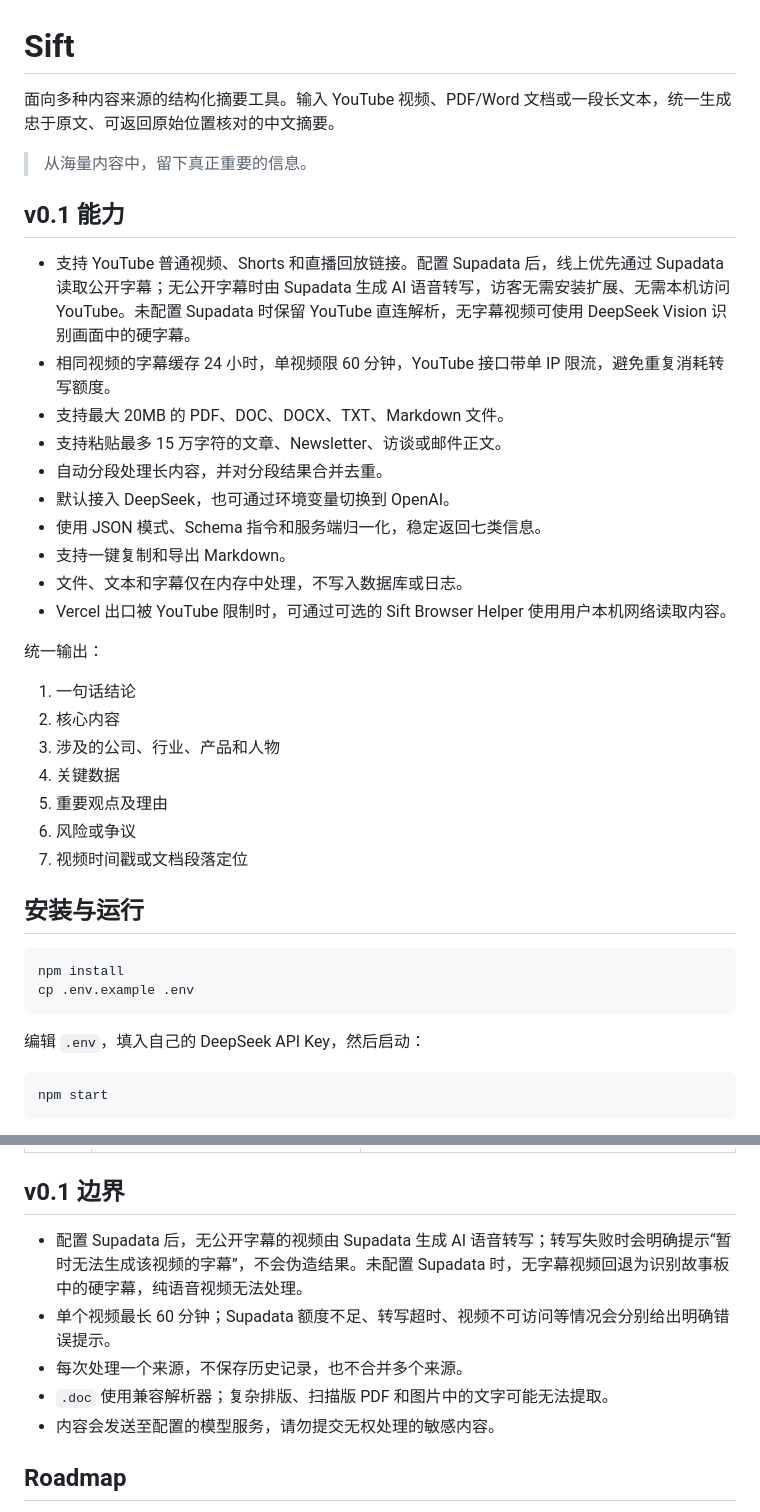
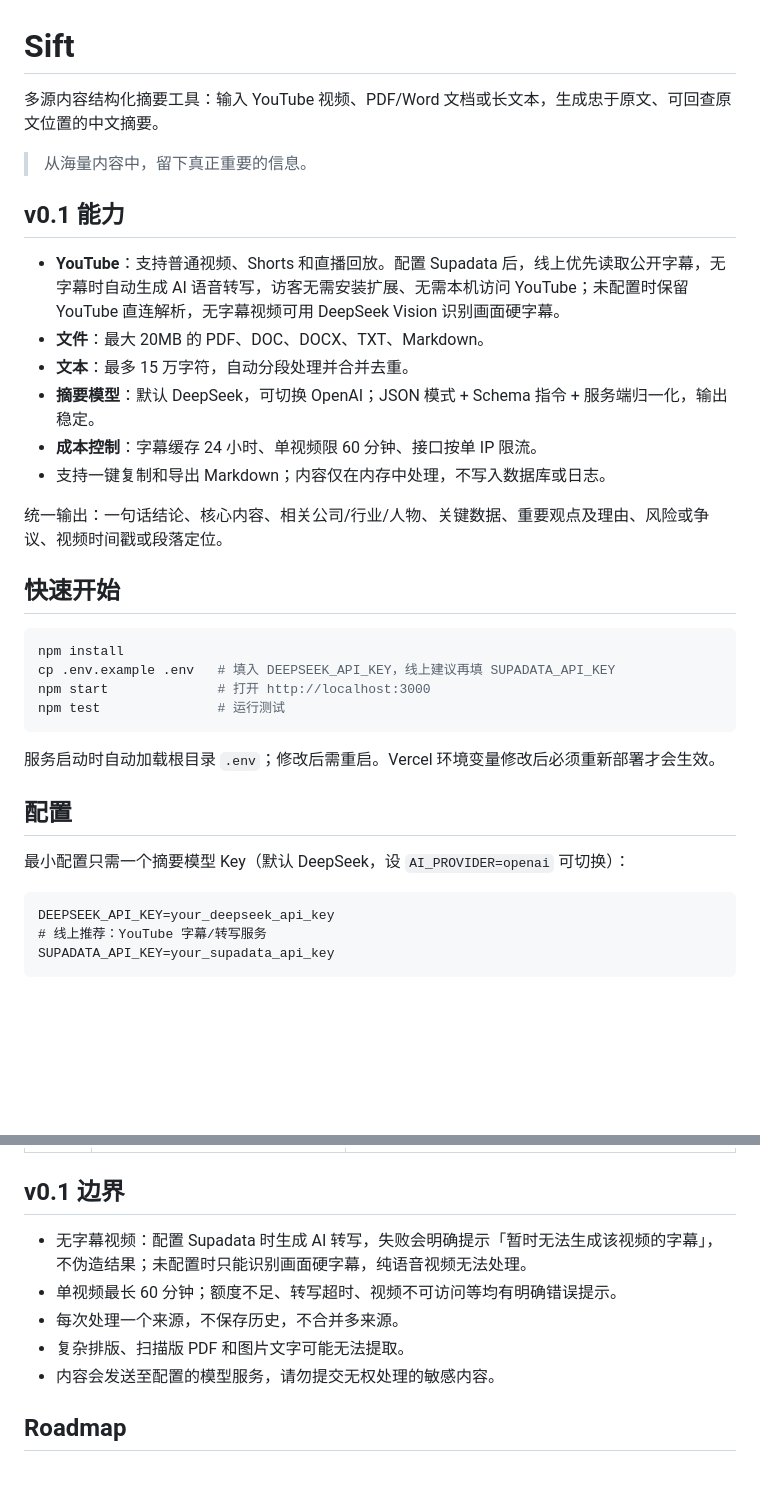
Before and after one commit to liancheng2020/sift, a Markdown page: README.md, 2 parts joined by grey strips. Rendered like a GitHub page; blank space fills up the shorter version.

Commit message:
docs: streamline README

````diff
--- a/README.md
+++ b/README.md
@@ -1,42 +1,38 @@
 # Sift
 
-面向多种内容来源的结构化摘要工具。输入 YouTube 视频、PDF/Word 文档或一段长文本，统一生成忠于原文、可返回原始位置核对的中文摘要。
+多源内容结构化摘要工具：输入 YouTube 视频、PDF/Word 文档或长文本，生成忠于原文、可回查原文位置的中文摘要。
 
 > 从海量内容中，留下真正重要的信息。
 
 ## v0.1 能力
 
-- 支持 YouTube 普通视频、Shorts 和直播回放链接。配置 Supadata 后，线上优先通过 Supadata 读取公开字幕；无公开字幕时由 Supadata 生成 AI 语音转写，访客无需安装扩展、无需本机访问 YouTube。未配置 Supadata 时保留 YouTube 直连解析，无字幕视频可使用 DeepSeek Vision 识别画面中的硬字幕。
-- 相同视频的字幕缓存 24 小时，单视频限 60 分钟，YouTube 接口带单 IP 限流，避免重复消耗转写额度。
-- 支持最大 20MB 的 PDF、DOC、DOCX、TXT、Markdown 文件。
-- 支持粘贴最多 15 万字符的文章、Newsletter、访谈或邮件正文。
-- 自动分段处理长内容，并对分段结果合并去重。
-- 默认接入 DeepSeek，也可通过环境变量切换到 OpenAI。
-- 使用 JSON 模式、Schema 指令和服务端归一化，稳定返回七类信息。
-- 支持一键复制和导出 Markdown。
-- 文件、文本和字幕仅在内存中处理，不写入数据库或日志。
-- Vercel 出口被 YouTube 限制时，可通过可选的 Sift Browser Helper 使用用户本机网络读取内容。
+- **YouTube**：支持普通视频、Shorts 和直播回放。配置 Supadata 后，线上优先读取公开字幕，无字幕时自动生成 AI 语音转写，访客无需安装扩展、无需本机访问 YouTube；未配置时保留 YouTube 直连解析，无字幕视频可用 DeepSeek Vision 识别画面硬字幕。
+- **文件**：最大 20MB 的 PDF、DOC、DOCX、TXT、Markdown。
+- **文本**：最多 15 万字符，自动分段处理并合并去重。
+- **摘要模型**：默认 DeepSeek，可切换 OpenAI；JSON 模式 + Schema 指令 + 服务端归一化，输出稳定。
+- **成本控制**：字幕缓存 24 小时、单视频限 60 分钟、接口按单 IP 限流。
+- 支持一键复制和导出 Markdown；内容仅在内存中处理，不写入数据库或日志。
 
-统一输出：
+统一输出：一句话结论、核心内容、相关公司/行业/人物、关键数据、重要观点及理由、风险或争议、视频时间戳或段落定位。
 
-1. 一句话结论
-2. 核心内容
-3. 涉及的公司、行业、产品和人物
-4. 关键数据
-5. 重要观点及理由
-6. 风险或争议
-7. 视频时间戳或文档段落定位
-
-## 安装与运行
+## 快速开始
 
 ```bash
 npm install
-cp .env.example .env
+cp .env.example .env   # 填入 DEEPSEEK_API_KEY，线上建议再填 SUPADATA_API_KEY
+npm start              # 打开 http://localhost:3000
+npm test               # 运行测试
 ```
 
-编辑 `.env`，填入自己的 DeepSeek API Key，然后启动：
+服务启动时自动加载根目录 `.env`；修改后需重启。Vercel 环境变量修改后必须重新部署才会生效。
 
-```bash
-npm start
+## 配置
+
+最小配置只需一个摘要模型 Key（默认 DeepSeek，设 `AI_PROVIDER=openai` 可切换）：
+
+```dotenv
+DEEPSEEK_API_KEY=your_deepseek_api_key
+# 线上推荐：YouTube 字幕/转写服务
+SUPADATA_API_KEY=your_supadata_api_key
 ```
 
@@ -156,10 +95,10 @@ Sift 检测到 Vercel 配置了 loopback 代理时会忽略它并尝试直连，
 
 ## v0.1 边界
 
-- 配置 Supadata 后，无公开字幕的视频由 Supadata 生成 AI 语音转写；转写失败时会明确提示“暂时无法生成该视频的字幕”，不会伪造结果。未配置 Supadata 时，无字幕视频回退为识别故事板中的硬字幕，纯语音视频无法处理。
-- 单个视频最长 60 分钟；Supadata 额度不足、转写超时、视频不可访问等情况会分别给出明确错误提示。
-- 每次处理一个来源，不保存历史记录，也不合并多个来源。
-- `.doc` 使用兼容解析器；复杂排版、扫描版 PDF 和图片中的文字可能无法提取。
+- 无字幕视频：配置 Supadata 时生成 AI 转写，失败会明确提示「暂时无法生成该视频的字幕」，不伪造结果；未配置时只能识别画面硬字幕，纯语音视频无法处理。
+- 单视频最长 60 分钟；额度不足、转写超时、视频不可访问等均有明确错误提示。
+- 每次处理一个来源，不保存历史，不合并多来源。
+- 复杂排版、扫描版 PDF 和图片文字可能无法提取。
 - 内容会发送至配置的模型服务，请勿提交无权处理的敏感内容。
 
 ## Roadmap
````
Also changed, not shown: other parts of README.md (+31 -88 lines).
